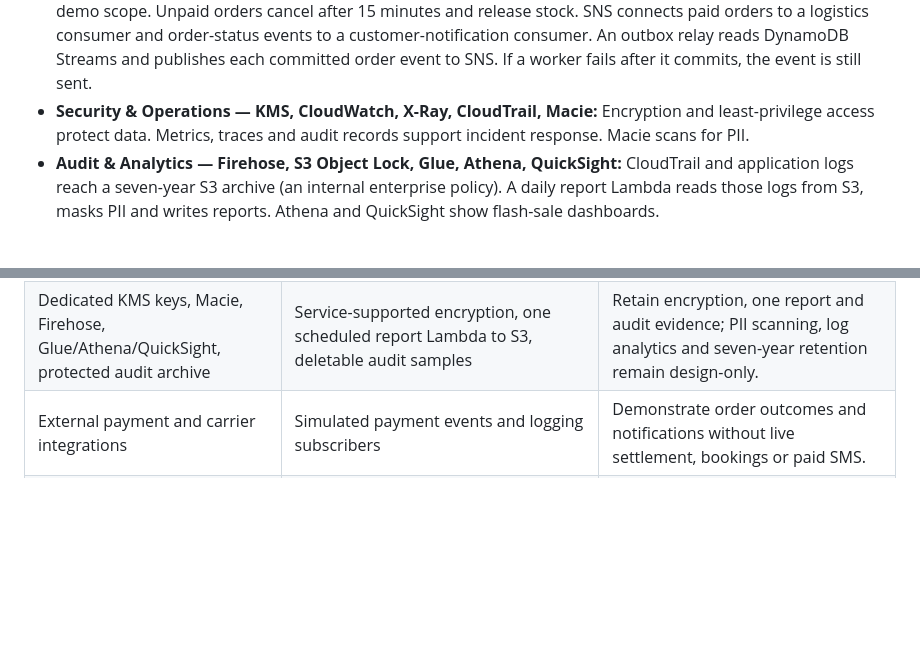
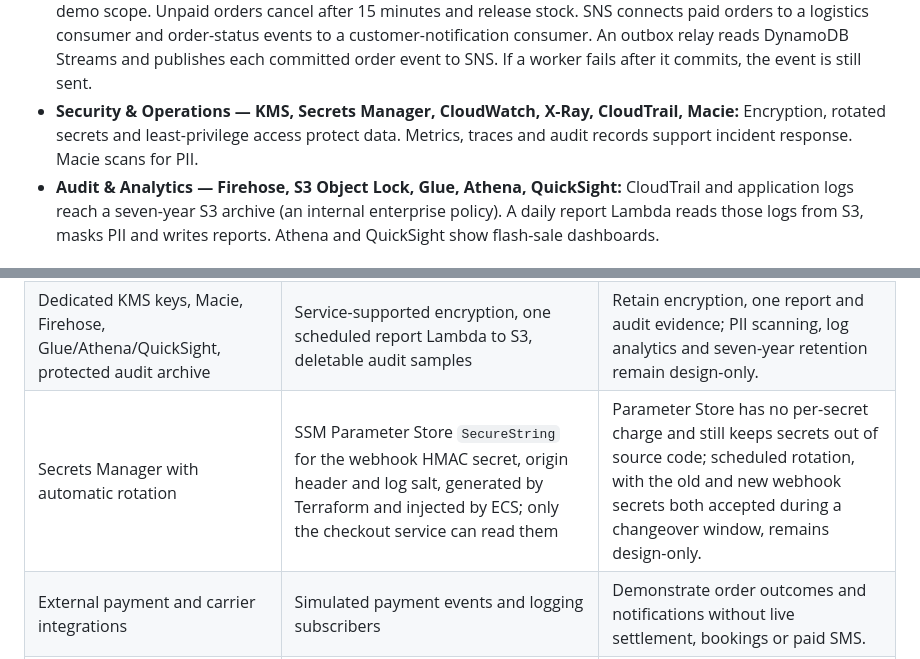
Before and after one commit to tanzhongyan/ChopeE, a Markdown page: docs/proposal.md, 2 parts joined by grey strips. Rendered like a GitHub page; blank space fills up the shorter version.

```diff
--- a/docs/proposal.md
+++ b/docs/proposal.md
@@ -44,7 +44,7 @@ Three tiers separate presentation, application processing and persistence. Regio
 - **Order Processing — SQS FIFO, DLQ, worker Lambda:** High-throughput FIFO absorbs checkout bursts. One queue carries order, payment and expiry messages, so each customer's sequence holds. One worker Lambda handles all three. Requests receive HTTP 202 after queue acceptance. Repeatedly failing messages move to a DLQ after three failed processing attempts, triggering a CloudWatch alarm.
 - **Persistence — DynamoDB, Aurora Serverless v2, RDS Proxy:** DynamoDB stores fast-changing data (carts, sessions, stock, orders) and atomically reserves stock to prevent overselling. Aurora stores slow-changing structured data: catalog, profiles and the payment ledger. RDS Proxy manages connections during traffic surges.
 - **Payments & Notifications:** Hosted payments and verified webhooks are designed; live settlement is outside demo scope. Unpaid orders cancel after 15 minutes and release stock. SNS connects paid orders to a logistics consumer and order-status events to a customer-notification consumer. An outbox relay reads DynamoDB Streams and publishes each committed order event to SNS. If a worker fails after it commits, the event is still sent.
-- **Security & Operations — KMS, CloudWatch, X-Ray, CloudTrail, Macie:** Encryption and least-privilege access protect data. Metrics, traces and audit records support incident response. Macie scans for PII.
+- **Security & Operations — KMS, Secrets Manager, CloudWatch, X-Ray, CloudTrail, Macie:** Encryption, rotated secrets and least-privilege access protect data. Metrics, traces and audit records support incident response. Macie scans for PII.
 - **Audit & Analytics — Firehose, S3 Object Lock, Glue, Athena, QuickSight:** CloudTrail and application logs reach a seven-year S3 archive (an internal enterprise policy). A daily report Lambda reads those logs from S3, masks PII and writes reports. Athena and QuickSight show flash-sale dashboards.
 
 ### 3.2 Live Demo Scope & Cost Reductions
@@ -65,6 +65,7 @@ The demo retains CloudFront/S3 storefront delivery, authentication, an ALB with
 | Route 53 + WAF + ACM on the ALB | CloudFront default domain and certificate; ALB reachable only from CloudFront's origin-facing prefix list (plus a secret origin header) and the operator's IP for the simulated gateway; JWT and webhook signature checks | WAF for CloudFront is global (`us-east-1`), so the demo omits it to keep every resource in Singapore. Without a custom domain the CloudFront → ALB hop is HTTP; HTTPS end to end and web-attack filtering remain design-only. |
 | Sharded stock counters for hot items | One stock item per SKU; the burst spreads across at least 20 SKUs and hot-item contention is tested separately at low volume | Correctness (no overselling) is demonstrated; single-SKU throughput above the per-partition limit remains design-only. |
 | Dedicated KMS keys, Macie, Firehose, Glue/Athena/QuickSight, protected audit archive | Service-supported encryption, one scheduled report Lambda to S3, deletable audit samples | Retain encryption, one report and audit evidence; PII scanning, log analytics and seven-year retention remain design-only. |
+| Secrets Manager with automatic rotation | SSM Parameter Store `SecureString` for the webhook HMAC secret, origin header and log salt, generated by Terraform and injected by ECS; only the checkout service can read them | Parameter Store has no per-secret charge and still keeps secrets out of source code; scheduled rotation, with the old and new webhook secrets both accepted during a changeover window, remains design-only. |
 | External payment and carrier integrations | Simulated payment events and logging subscribers | Demonstrate order outcomes and notifications without live settlement, bookings or paid SMS. |
 | Remote Terraform state, console-blocking IAM guardrails | Local state, manual plan/apply/destroy by a named operator | One operator per run; remote state and guardrails remain the enterprise governance design. |
 
```
Also changed, not shown: docs/plans/05b-security-hardening.md (+8 -0 lines), docs/plans/07-presentation-report.md (+6 -0 lines).
